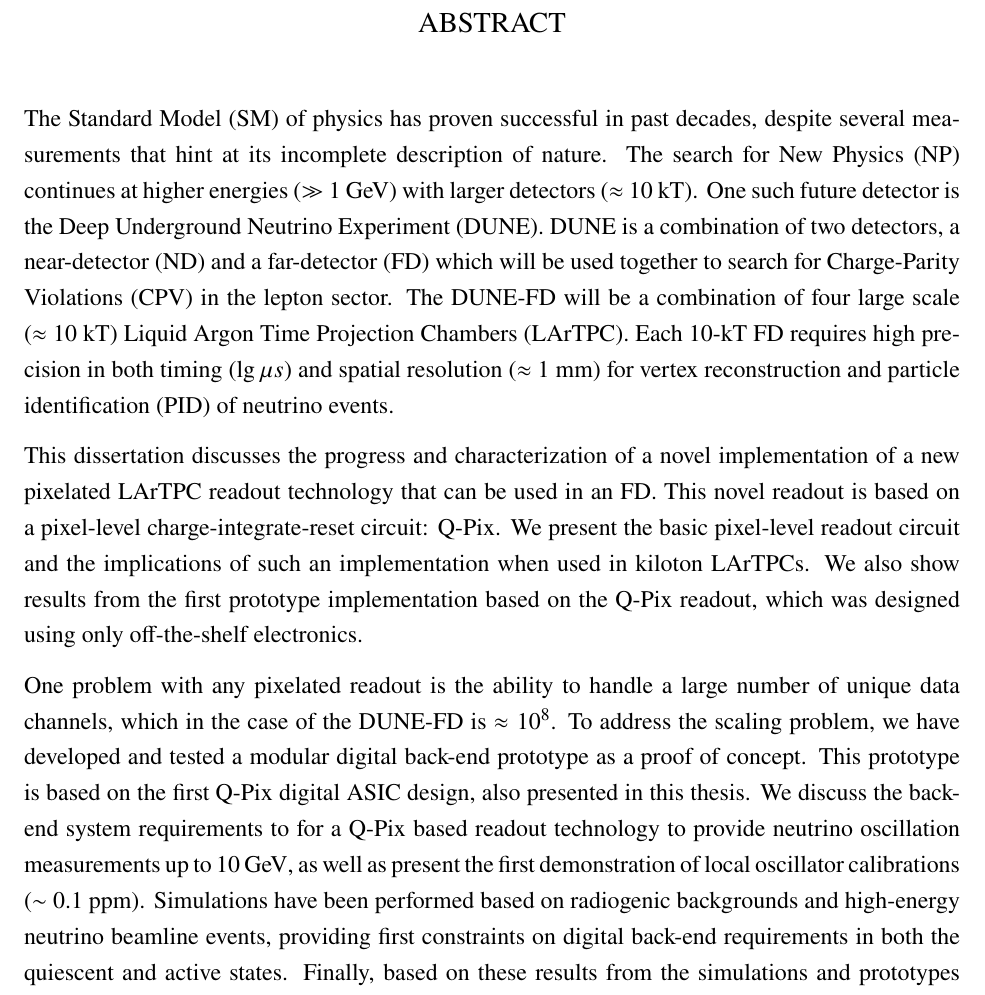
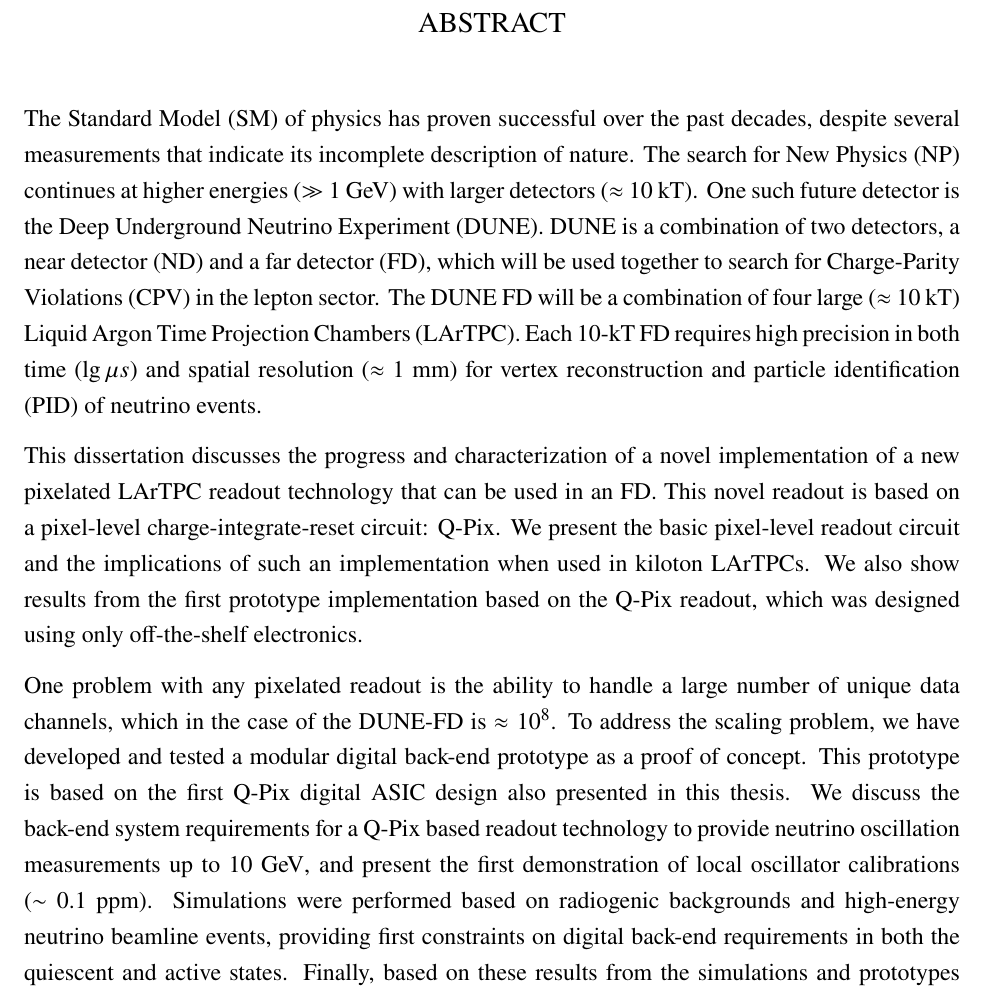
Before and after one commit to kkeefe/qp_dissertation, a LaTeX thesis (main.tex): part of page 4 of 178, cut so that both start at the same text. Compiled offline with pdfLaTeX.

Commit message:
updated abstract for email

```diff
--- a/main.tex
+++ b/main.tex
@@ -87,12 +87,12 @@ Chairpersons\\ Jason Kumar, John Learned, Robert Wright, Peter Sadowski, Gary Va
 \end{acknowledgements}
 
 \begin{abstract}
-The Standard Model (SM) of physics has proven successful in past decades, despite several measurements that hint at its incomplete description of nature.
+The Standard Model (SM) of physics has proven successful over the past decades, despite several measurements that indicate its incomplete description of nature.
 The search for New Physics (NP) continues at higher energies ($\gg$~1~\unit{GeV}) with larger detectors ($\approx$~10~\unit{kT}).
 One such future detector is the Deep Underground Neutrino Experiment (DUNE).
-DUNE is a combination of two detectors, a near-detector (ND) and a far-detector (FD) which will be used together to search for Charge-Parity Violations (CPV) in the lepton sector.
-The DUNE-FD will be a combination of four large scale ($\approx$~10~\unit{kT}) Liquid Argon Time Projection Chambers (LArTPC).
-Each 10-kT FD requires high precision in both timing ($\lg \mu s$) and spatial resolution ($\approx$~1~\unit{mm}) for vertex reconstruction and particle identification (PID) of neutrino events.
+DUNE is a combination of two detectors, a near detector (ND) and a far detector (FD), which will be used together to search for Charge-Parity Violations (CPV) in the lepton sector.
+The DUNE FD will be a combination of four large ($\approx$~10~\unit{kT}) Liquid Argon Time Projection Chambers (LArTPC).
+Each 10-kT FD requires high precision in both time ($\lg \mu s$) and spatial resolution ($\approx$~1~\unit{mm}) for vertex reconstruction and particle identification (PID) of neutrino events.
 
 This dissertation discusses the progress and characterization of a novel implementation of a new pixelated LArTPC readout technology that can be used in an FD.
 This novel readout is based on a pixel-level charge-integrate-reset circuit: Q-Pix.
@@ -101,9 +101,9 @@ We also show results from the first prototype implementation based on the Q-Pix
 
 One problem with any pixelated readout is the ability to handle a large number of unique data channels, which in the case of the DUNE-FD is $\approx 10^8$.
 To address the scaling problem, we have developed and tested a modular digital back-end prototype as a proof of concept.
-This prototype is based on the first Q-Pix digital ASIC design, also presented in this thesis.
-We discuss the back-end system requirements to for a Q-Pix based readout technology to provide neutrino oscillation measurements up to 10~\unit{GeV}, as well as present the first demonstration of local oscillator calibrations ($\sim$~0.1~\unit{ppm}).
-Simulations have been performed based on radiogenic backgrounds and high-energy neutrino beamline events, providing first constraints on digital back-end requirements in both the quiescent and active states.
+This prototype is based on the first Q-Pix digital ASIC design also presented in this thesis.
+We discuss the back-end system requirements for a Q-Pix based readout technology to provide neutrino oscillation measurements up to 10~\unit{GeV}, and present the first demonstration of local oscillator calibrations ($\sim$~0.1~\unit{ppm}).
+Simulations were performed based on radiogenic backgrounds and high-energy neutrino beamline events, providing first constraints on digital back-end requirements in both the quiescent and active states.
 Finally, based on these results from the simulations and prototypes presented here, we discuss the digital back-end readout of a fully realized Q-Pix implementation within a 10~\unit{kT} DUNE-FD module.
 
 % include incoming ASIC comments
```
Also changed, not shown: images/physics_activity_tdrv4_sect7.png (added), images/saq_reset_pulse_gem_thickBoard.jpg, 1 other file.
